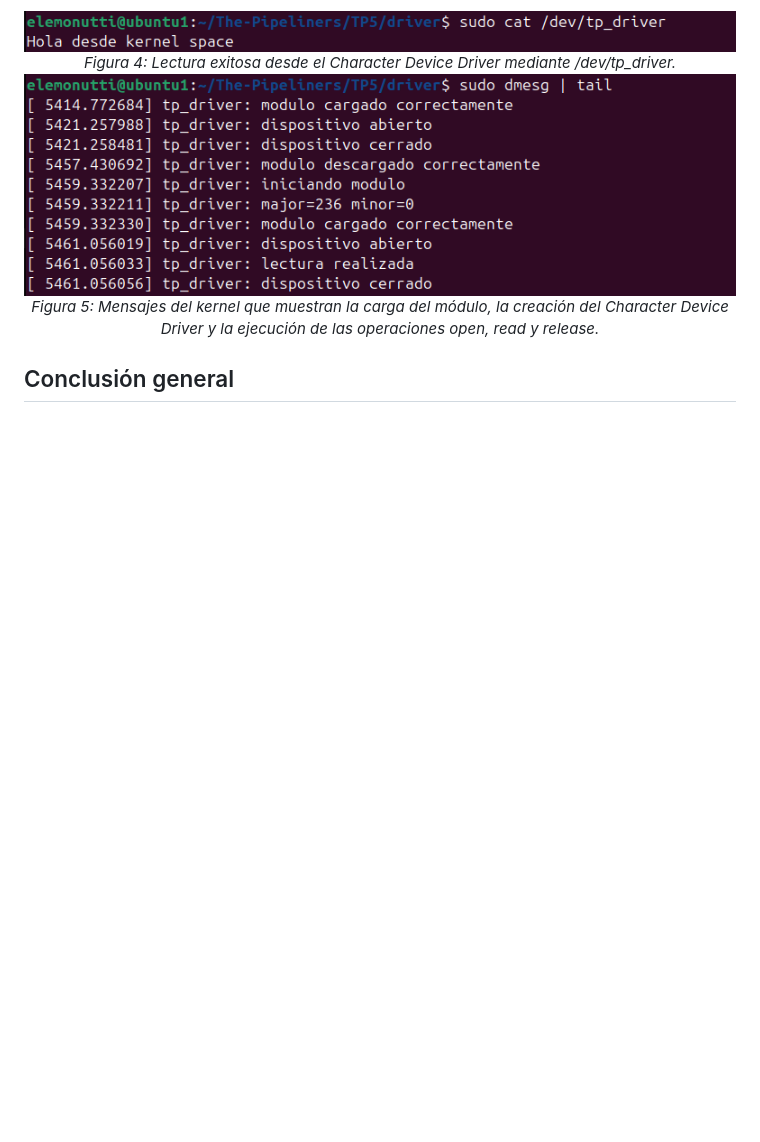
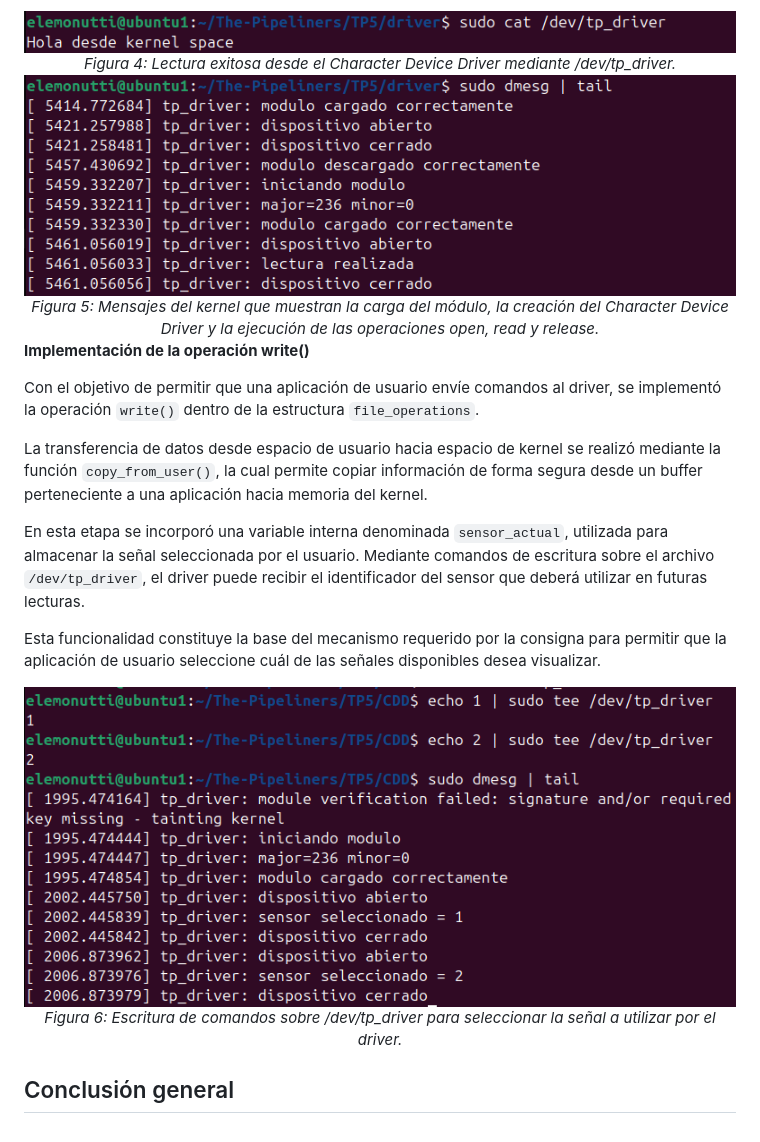
Before and after one commit to SantiagoAlasia/The-Pipeliners, a Markdown page: TP5/README.md, the part around the change. Rendered like a GitHub page; pictures changed too: TP5/img/Cap6.png (added); blank space fills up the shorter version.

Commit message:
Implementación de write() y selección de sensor

```diff
--- a/TP5/README.md
+++ b/TP5/README.md
@@ -170,8 +170,19 @@ Además, se implementó el manejo del offset de lectura para evitar lecturas inf
   <em>Figura 5: Mensajes del kernel que muestran la carga del módulo, la creación del Character Device Driver y la ejecución de las operaciones open, read y release.</em>
 </div>
 
+**Implementación de la operación write()**
 
+Con el objetivo de permitir que una aplicación de usuario envíe comandos al driver, se implementó la operación `write()` dentro de la estructura `file_operations`.
 
+La transferencia de datos desde espacio de usuario hacia espacio de kernel se realizó mediante la función `copy_from_user()`, la cual permite copiar información de forma segura desde un buffer perteneciente a una aplicación hacia memoria del kernel.
 
+En esta etapa se incorporó una variable interna denominada `sensor_actual`, utilizada para almacenar la señal seleccionada por el usuario. Mediante comandos de escritura sobre el archivo `/dev/tp_driver`, el driver puede recibir el identificador del sensor que deberá utilizar en futuras lecturas.
+
+Esta funcionalidad constituye la base del mecanismo requerido por la consigna para permitir que la aplicación de usuario seleccione cuál de las señales disponibles desea visualizar.
+
+<div align="center">
+  <img src="img/Cap6.png"><br>
+  <em>Figura 6: Escritura de comandos sobre /dev/tp_driver para seleccionar la señal a utilizar por el driver.</em>
+</div>
 
 ## Conclusión general
```
Also changed, not shown: 4 other files.
